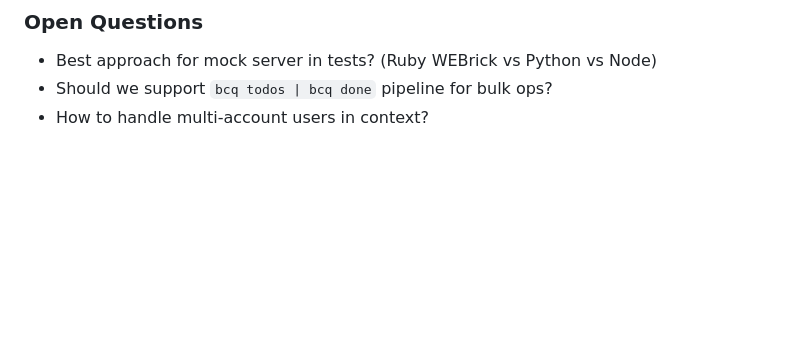
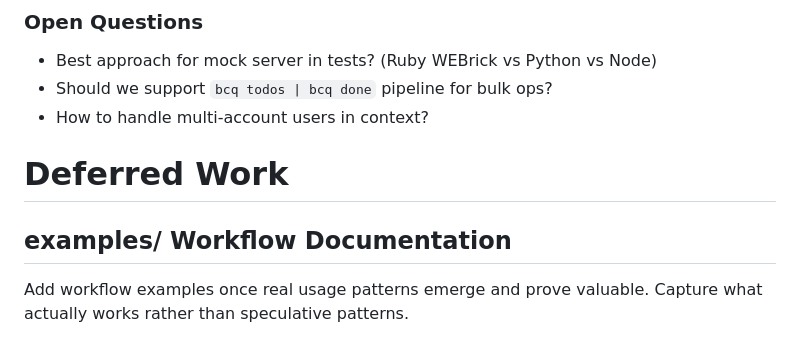
Before and after one commit to basecamp/basecamp-cli, a Markdown page: TODO.md, the part around the change. GitHub-like rendering; blank space fills up the shorter version.

Commit message:
Add TODO for deferred workflow examples

```diff
--- a/TODO.md
+++ b/TODO.md
@@ -202,3 +202,8 @@ Track implementation progress here. Check off items as completed.
 - Best approach for mock server in tests? (Ruby WEBrick vs Python vs Node)
 - Should we support `bcq todos | bcq done` pipeline for bulk ops?
 - How to handle multi-account users in context?
+# Deferred Work
+
+## examples/ Workflow Documentation
+Add workflow examples once real usage patterns emerge and prove valuable.
+Capture what actually works rather than speculative patterns.
```
